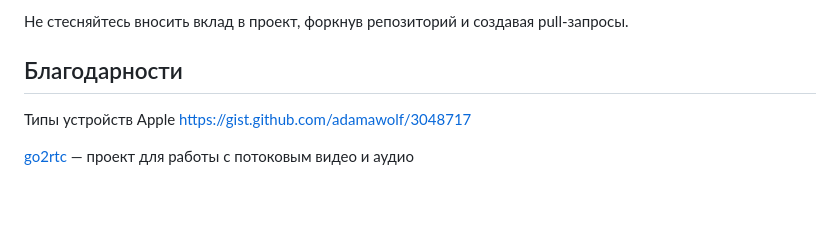
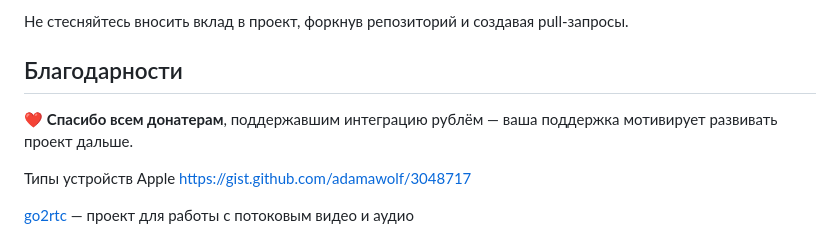
Before and after one commit to gentslava/elektronny-gorod, a Markdown page: README.md, the part around the change. Drawn GitHub-style; blank space fills up the shorter version.

Commit message:
docs(readme): благодарность донатерам первой строкой в Credits (RU + EN)
Co-Authored-By: Claude Opus 4.8 (1M context) <noreply@anthropic.com>

```diff
--- a/README.md
+++ b/README.md
@@ -203,6 +203,8 @@ automation:
 
 ## Благодарности
 
+❤️ **Спасибо всем донатерам**, поддержавшим интеграцию рублём — ваша поддержка мотивирует развивать проект дальше.
+
 Типы устройств Apple https://gist.github.com/adamawolf/3048717
 
 [go2rtc](https://github.com/AlexxIT/go2rtc) — проект для работы с потоковым видео и аудио
```
Also changed, not shown: README.en_EN.md (+2 -0 lines).
